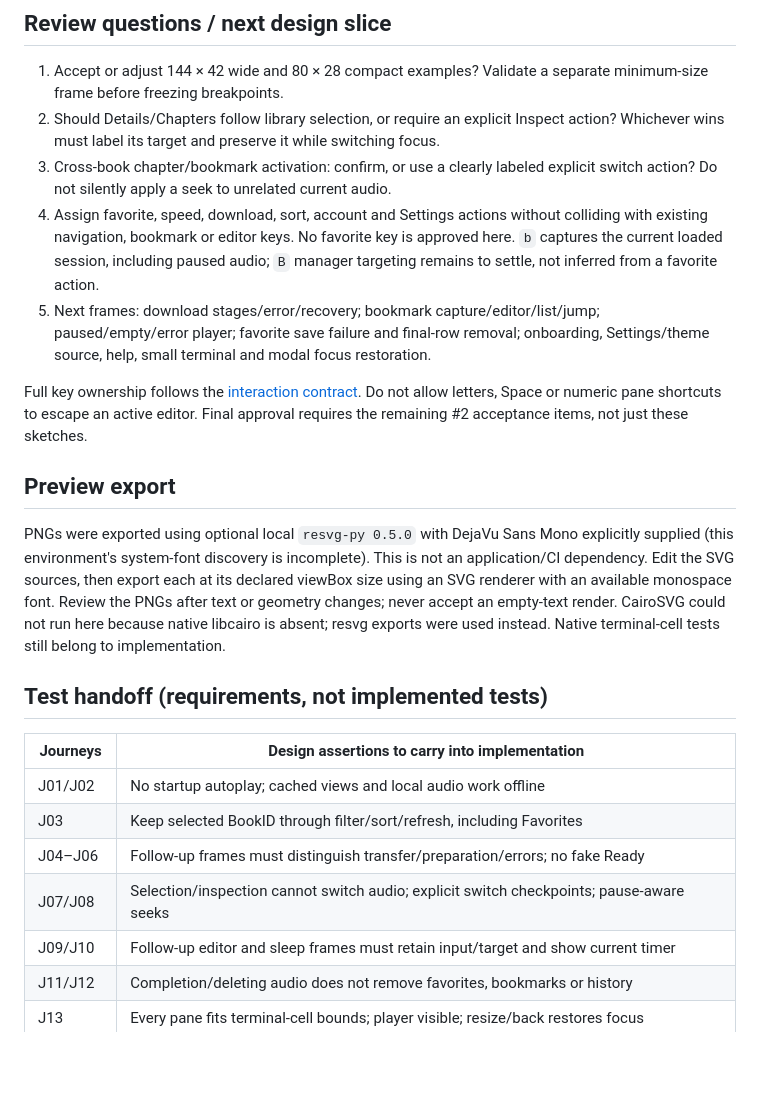
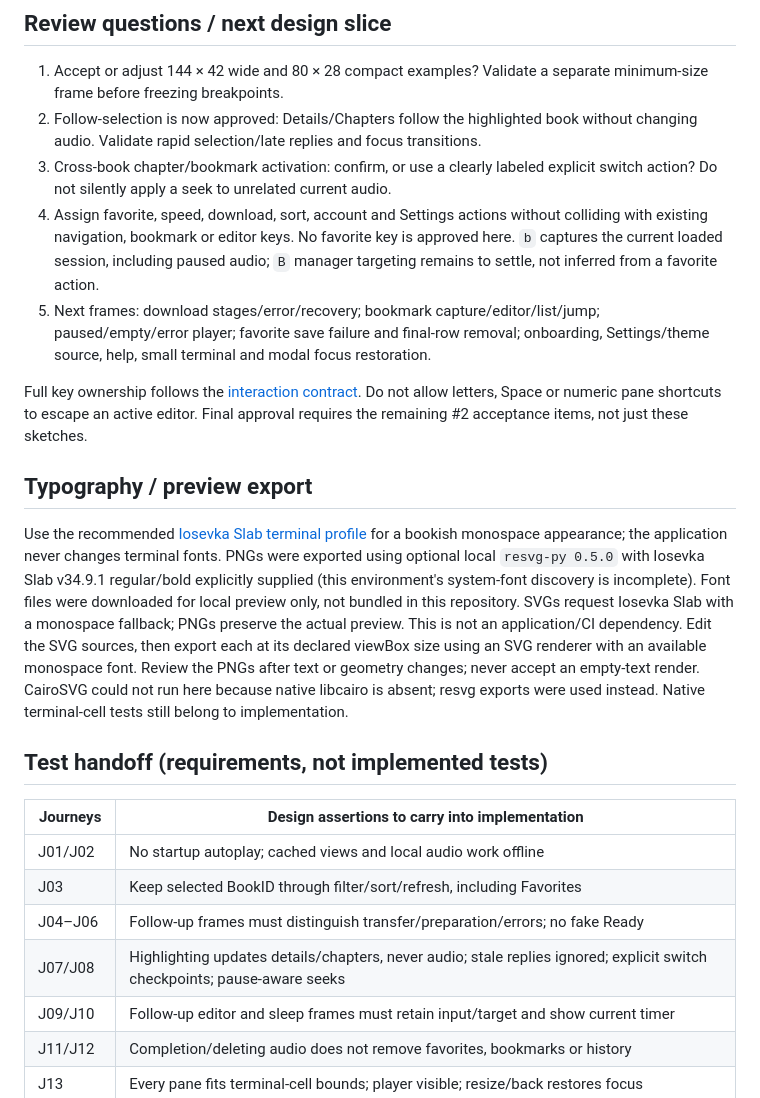
Before and after one commit to susamn/taletty, a Markdown page: docs/design/README.md, the part around one of its changes. Drawn GitHub-style; blank space fills up the shorter version.

```diff
--- a/docs/design/README.md
+++ b/docs/design/README.md
@@ -86,8 +94,8 @@ a real player failure. Cancel before committing a switch leaves current audio al
 
 1. Accept or adjust 144 × 42 wide and 80 × 28 compact examples? Validate a separate
    minimum-size frame before freezing breakpoints.
-2. Should Details/Chapters follow library selection, or require an explicit Inspect
-   action? Whichever wins must label its target and preserve it while switching focus.
+2. Follow-selection is now approved: Details/Chapters follow the highlighted book
+   without changing audio. Validate rapid selection/late replies and focus transitions.
 3. Cross-book chapter/bookmark activation: confirm, or use a clearly labeled explicit
    switch action? Do not silently apply a seek to unrelated current audio.
 4. Assign favorite, speed, download, sort, account and Settings actions without
@@ -102,10 +110,14 @@ Full key ownership follows the [interaction contract](../interaction-contract.md
 Do not allow letters, Space or numeric pane shortcuts to escape an active editor.
 Final approval requires the remaining #2 acceptance items, not just these sketches.
 
-## Preview export
+## Typography / preview export
 
-PNGs were exported using optional local `resvg-py 0.5.0` with DejaVu Sans Mono
+Use the recommended [Iosevka Slab terminal profile](typography.md) for a bookish
+monospace appearance; the application never changes terminal fonts. PNGs were
+exported using optional local `resvg-py 0.5.0` with Iosevka Slab v34.9.1 regular/bold
 explicitly supplied (this environment's system-font discovery is incomplete).
+Font files were downloaded for local preview only, not bundled in this repository.
+SVGs request Iosevka Slab with a monospace fallback; PNGs preserve the actual preview.
 This is not an application/CI dependency. Edit the SVG sources, then export each
 at its declared viewBox size using an SVG renderer with an available monospace font.
 Review the PNGs after text or geometry changes; never accept an empty-text render.
@@ -119,7 +131,7 @@ used instead. Native terminal-cell tests still belong to implementation.
 | J01/J02 | No startup autoplay; cached views and local audio work offline |
 | J03 | Keep selected BookID through filter/sort/refresh, including Favorites |
 | J04–J06 | Follow-up frames must distinguish transfer/preparation/errors; no fake Ready |
-| J07/J08 | Selection/inspection cannot switch audio; explicit switch checkpoints; pause-aware seeks |
+| J07/J08 | Highlighting updates details/chapters, never audio; stale replies ignored; explicit switch checkpoints; pause-aware seeks |
 | J09/J10 | Follow-up editor and sleep frames must retain input/target and show current timer |
 | J11/J12 | Completion/deleting audio does not remove favorites, bookmarks or history |
 | J13 | Every pane fits terminal-cell bounds; player visible; resize/back restores focus |
```
Also changed, not shown: other parts of docs/design/README.md (+24 -16 lines), docs/design/typography.md (added, +57 -0 lines), docs/interaction-contract.md (+16 -1 lines), docs/product.md (+3 -2 lines), docs/design/c1-compact.png, docs/design/f1-main-flow.png, docs/design/w1-wide.png, 3 other files.
